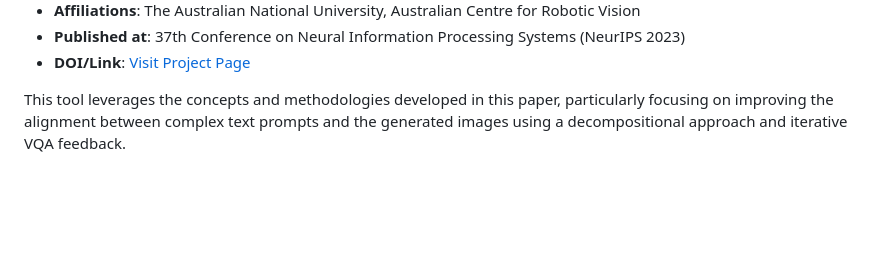
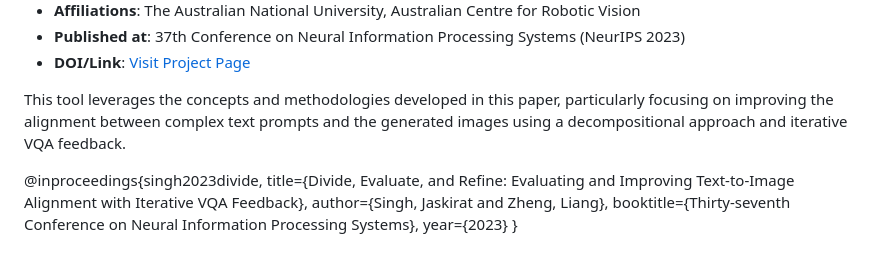
Before and after one commit to RiyadHassen/cv_texttoimage_geneai, a Markdown page: README.md, the part around the change. Rendered like a GitHub page; blank space fills up the shorter version.

```diff
--- a/README.md
+++ b/README.md
@@ -63,3 +63,11 @@ The implementation of this text-to-image alignment tool is based on the methods
 - **DOI/Link**: [Visit Project Page](https://1jsingh.github.io/divide-evaluate-and-refine)
 
 This tool leverages the concepts and methodologies developed in this paper, particularly focusing on improving the alignment between complex text prompts and the generated images using a decompositional approach and iterative VQA feedback.
+
+
+@inproceedings{singh2023divide,
+  title={Divide, Evaluate, and Refine: Evaluating and Improving Text-to-Image Alignment with Iterative VQA Feedback},
+  author={Singh, Jaskirat and Zheng, Liang},
+  booktitle={Thirty-seventh Conference on Neural Information Processing Systems},
+  year={2023}
+}
```
